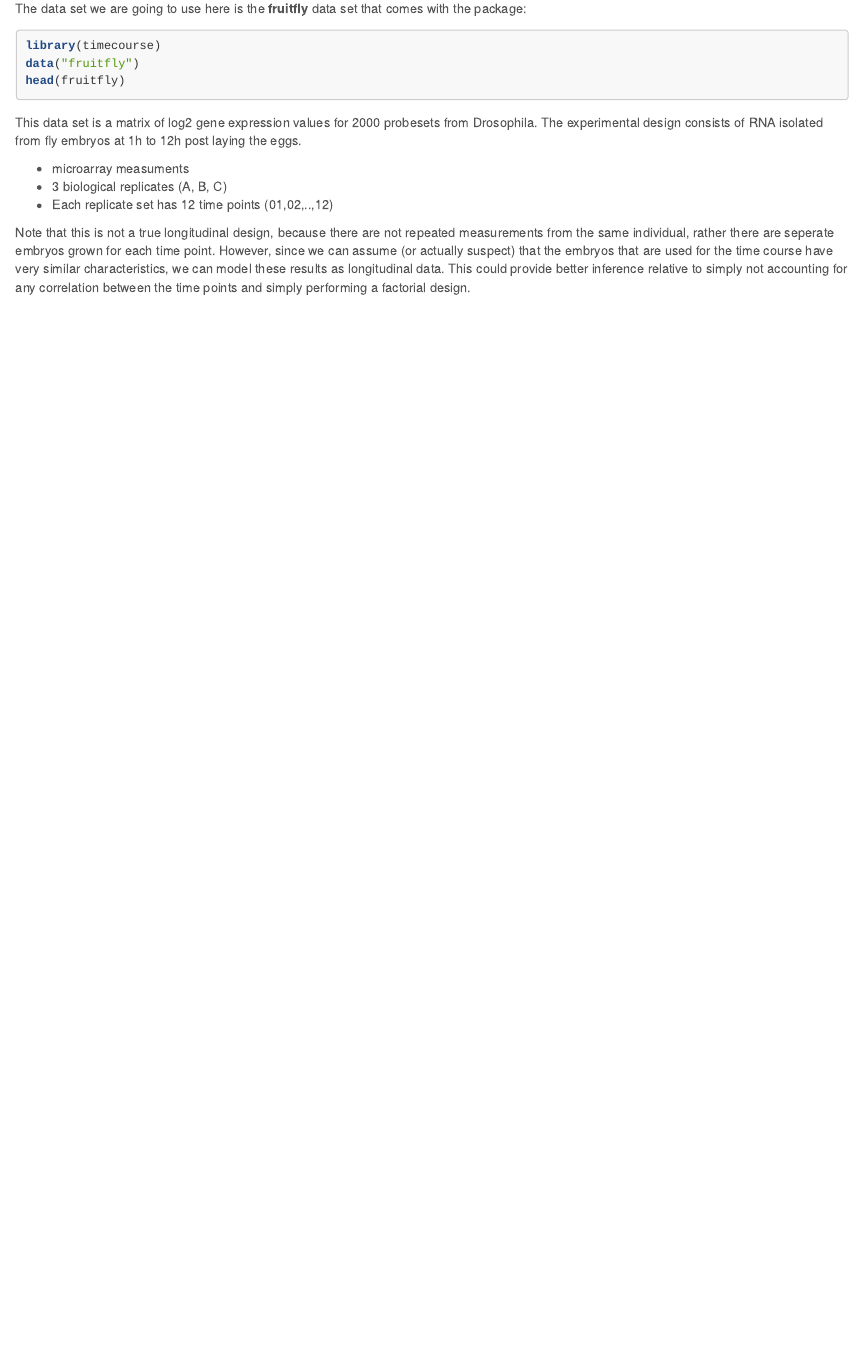
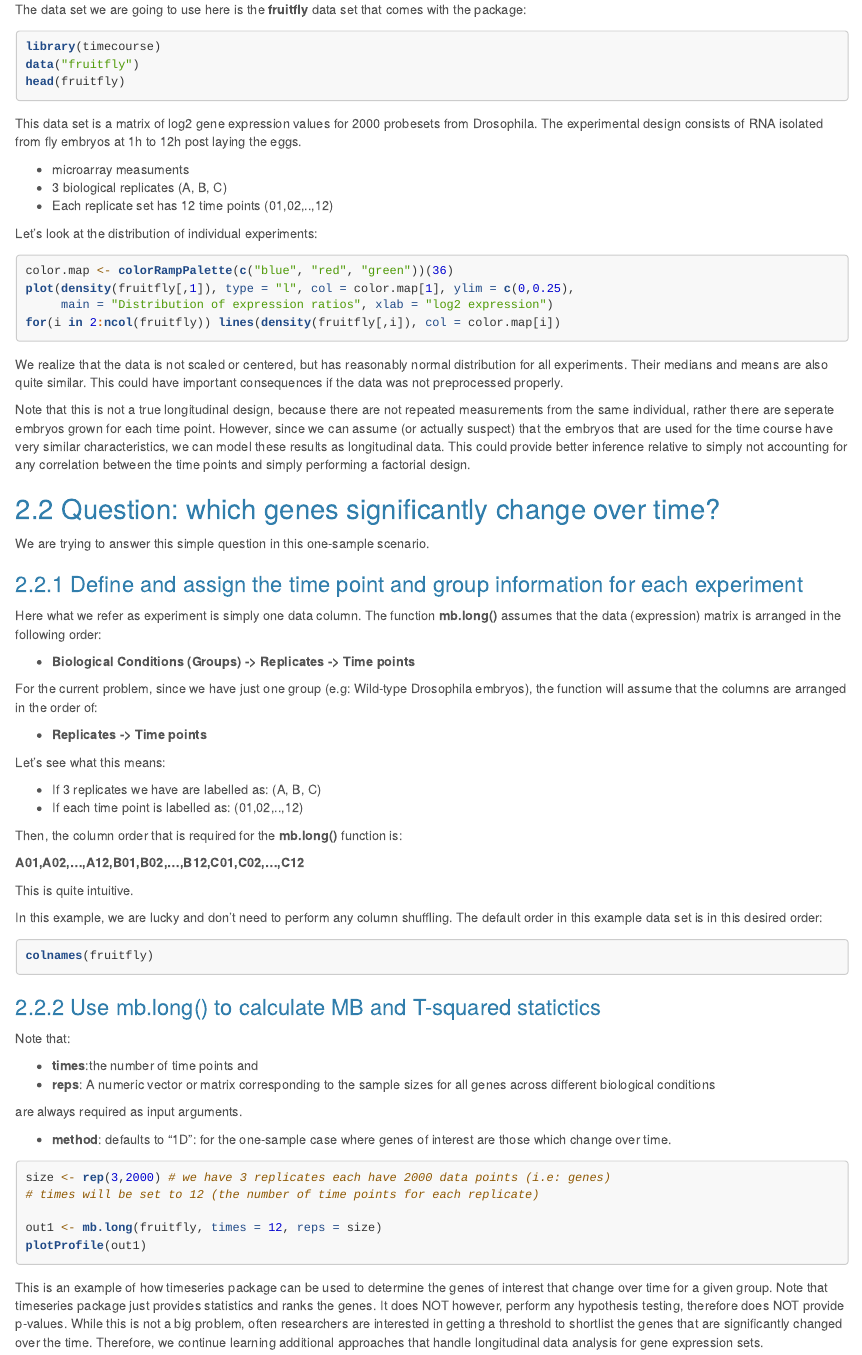
Before and after one commit to ayguno/longitudinal-analysis-tutorial, an R Markdown document (longitudinal_analysis.rmd): the page in a window 1100 px wide, from 720 px down before the commit and from 780 px down after it, so that both start at the same text. Rendered offline with R 4.5, knitr and Pandoc, with nearby package versions; the code chunks are not run, so their results and figures are left out.

````diff
--- a/longitudinal_analysis.rmd
+++ b/longitudinal_analysis.rmd
@@ -52,4 +52,68 @@
 - 3 biological replicates (A, B, C)
 - Each replicate set has 12 time points (01,02,..,12)
 
+Let's look at the distribution of individual experiments:
+
+```{r, fig.height=6}
+color.map <- colorRampPalette(c("blue", "red", "green"))(36)
+plot(density(fruitfly[,1]), type = "l", col = color.map[1], ylim = c(0,0.25),
+     main = "Distribution of expression ratios", xlab = "log2 expression")
+for(i in 2:ncol(fruitfly)) lines(density(fruitfly[,i]), col = color.map[i])
+```
+
+We realize that the data is not scaled or centered, but has reasonably normal distribution for all experiments. Their medians and means are also quite similar. This could have important consequences if the data was not preprocessed properly.
+
 Note that this is not a true longitudinal design, because there are not repeated measurements from the same individual, rather there are seperate embryos grown for each time point. However, since we can assume (or actually suspect) that the embryos that are used for the time course have very similar characteristics, we can model these results as longitudinal data. This could provide better inference relative to simply not accounting for any correlation between the time points and simply performing a factorial design.
+
+## Question: which genes significantly change over time?
+
+We are trying to answer this simple question in this one-sample scenario.
+
+### Define and assign the time point and group information for each experiment
+
+Here what we refer as experiment is simply one data column. The function **mb.long()** assumes that the data (expression) matrix is arranged in the following order:
+
+- **Biological Conditions (Groups) -> Replicates -> Time points**
+
+For the current problem, since we have just one group (e.g: Wild-type Drosophila embryos), the function will assume that the columns are arranged in the order of:
+
+- **Replicates -> Time points**
+
+Let's see what this means:
+
+- If 3 replicates we have are labelled as: (A, B, C)
+- If each time point is labelled as: (01,02,..,12)
+
+Then, the column order that is required for the **mb.long()** function is:
+
+**A01,A02,...,A12,B01,B02,...,B12,C01,C02,...,C12**
+
+This is quite intuitive.
+
+In this example, we are lucky and don't need to perform any column shuffling. The default order in this example data set is in this desired order:
+
+```{r}
+colnames(fruitfly)
+```
+
+
+### Use mb.long() to calculate MB and T-squared statictics
+
+Note that:
+
+- **times**:the number of time points and
+- **reps**:  A numeric vector or matrix corresponding to the sample sizes for all genes across different biological conditions
+
+are always required as input arguments.
+
+- **method**: defaults to "1D": for the one-sample case where genes of interest are those which change over time.
+
+```{r,fig.width=8, fig.height=6}
+size <- rep(3,2000) # we have 3 replicates each have 2000 data points (i.e: genes)
+# times will be set to 12 (the number of time points for each replicate)
+
+out1 <- mb.long(fruitfly, times = 12, reps = size)
+plotProfile(out1)
+```
+
+This is an example of how timeseries package can be used to determine the genes of interest that change over time for a given group. Note that timeseries package just provides statistics and ranks the genes. It does NOT however, perform any hypothesis testing, therefore does NOT provide p-values. While this is not a big problem, often researchers are interested in getting a threshold to shortlist the genes that are significantly changed over the time. Therefore, we continue learning additional approaches that handle longitudinal data analysis for gene expression sets.
````
Also changed, not shown: longitudinal_analysis.html (added).
